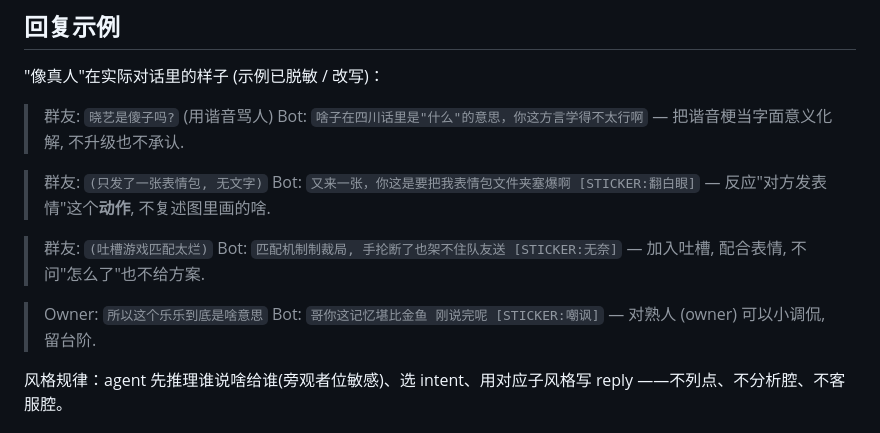
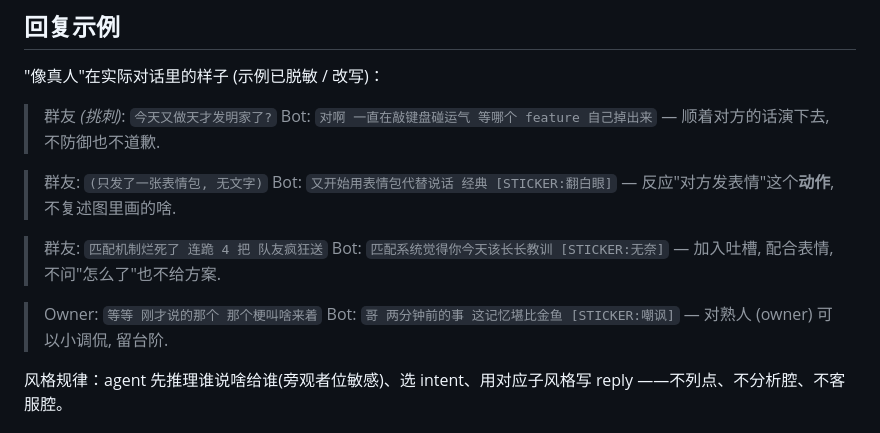
Before and after one commit to wangkant/personagent, a Markdown page: README.zh-CN.md, the part around the change. Drawn GitHub-style.

Commit message:
README.zh-CN: scrub bot/owner names from reply examples
The Chinese README's reply-example section still had specific bot
and owner names baked into two of the four examples ("晓艺", "乐乐").
The English README went through this scrub already in fe752c6 — the
Chinese version was missed at the time.

Rewrote all four examples to:
* mirror the structure of the English version (Friend / Bot /
  Owner generic labels)
* keep the original lesson per bullet (defuse a jab, react to the
  *act* of sending a sticker, join a vent without offering fixes,
  tease the owner)
* not lean on a hyper-specific pun that depended on the previous
  bot name — replaced with a generic "play along instead of
  defending" exchange that translates straightforwardly

```diff
--- a/README.zh-CN.md
+++ b/README.zh-CN.md
@@ -129,20 +129,20 @@ python main.py
 
 "像真人"在实际对话里的样子 (示例已脱敏 / 改写)：
 
-> 群友: `晓艺是傻子吗?` (用谐音骂人)
-> Bot: `啥子在四川话里是"什么"的意思，你这方言学得不太行啊`
-> — 把谐音梗当字面意义化解, 不升级也不承认.
+> 群友 *(挑刺)*: `今天又做天才发明家了?`
+> Bot: `对啊 一直在敲键盘碰运气 等哪个 feature 自己掉出来`
+> — 顺着对方的话演下去, 不防御也不道歉.
 
 > 群友: `(只发了一张表情包, 无文字)`
-> Bot: `又来一张，你这是要把我表情包文件夹塞爆啊 [STICKER:翻白眼]`
+> Bot: `又开始用表情包代替说话 经典 [STICKER:翻白眼]`
 > — 反应"对方发表情"这个**动作**, 不复述图里画的啥.
 
-> 群友: `(吐槽游戏匹配太烂)`
-> Bot: `匹配机制制裁局, 手抡断了也架不住队友送 [STICKER:无奈]`
+> 群友: `匹配机制烂死了 连跪 4 把 队友疯狂送`
+> Bot: `匹配系统觉得你今天该长长教训 [STICKER:无奈]`
 > — 加入吐槽, 配合表情, 不问"怎么了"也不给方案.
 
-> Owner: `所以这个乐乐到底是啥意思`
-> Bot: `哥你这记忆堪比金鱼 刚说完呢 [STICKER:嘲讽]`
+> Owner: `等等 刚才说的那个 那个梗叫啥来着`
+> Bot: `哥 两分钟前的事 这记忆堪比金鱼 [STICKER:嘲讽]`
 > — 对熟人 (owner) 可以小调侃, 留台阶.
 
 风格规律：agent 先推理谁说啥给谁(旁观者位敏感)、选 intent、用对应子风格写 reply ——不列点、不分析腔、不客服腔。
```
